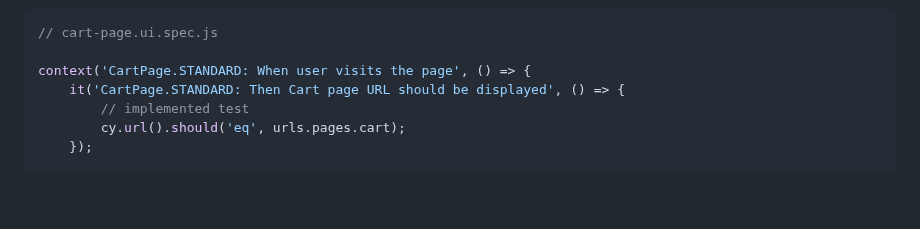
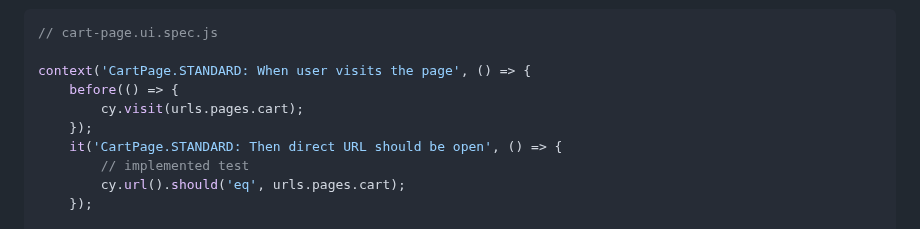
Before and after one commit to IvanZdanovich/cypress-start, a Markdown page: docs/faq.md, the part around one of its changes. Drawn GitHub-style; blank space fills up the shorter version.

Commit message:
Update framework

```diff
--- a/docs/faq.md
+++ b/docs/faq.md
@@ -366,7 +366,10 @@ verification, improving transparency and planning across the team.
 // cart-page.ui.spec.js
 
 context('CartPage.STANDARD: When user visits the page', () => {
-    it('CartPage.STANDARD: Then Cart page URL should be displayed', () => {
+    before(() => {
+        cy.visit(urls.pages.cart);
+    });
+    it('CartPage.STANDARD: Then direct URL should be open', () => {
         // implemented test
         cy.url().should('eq', urls.pages.cart);
     });
```
Also changed, not shown: other parts of docs/faq.md (+2 -2 lines).
